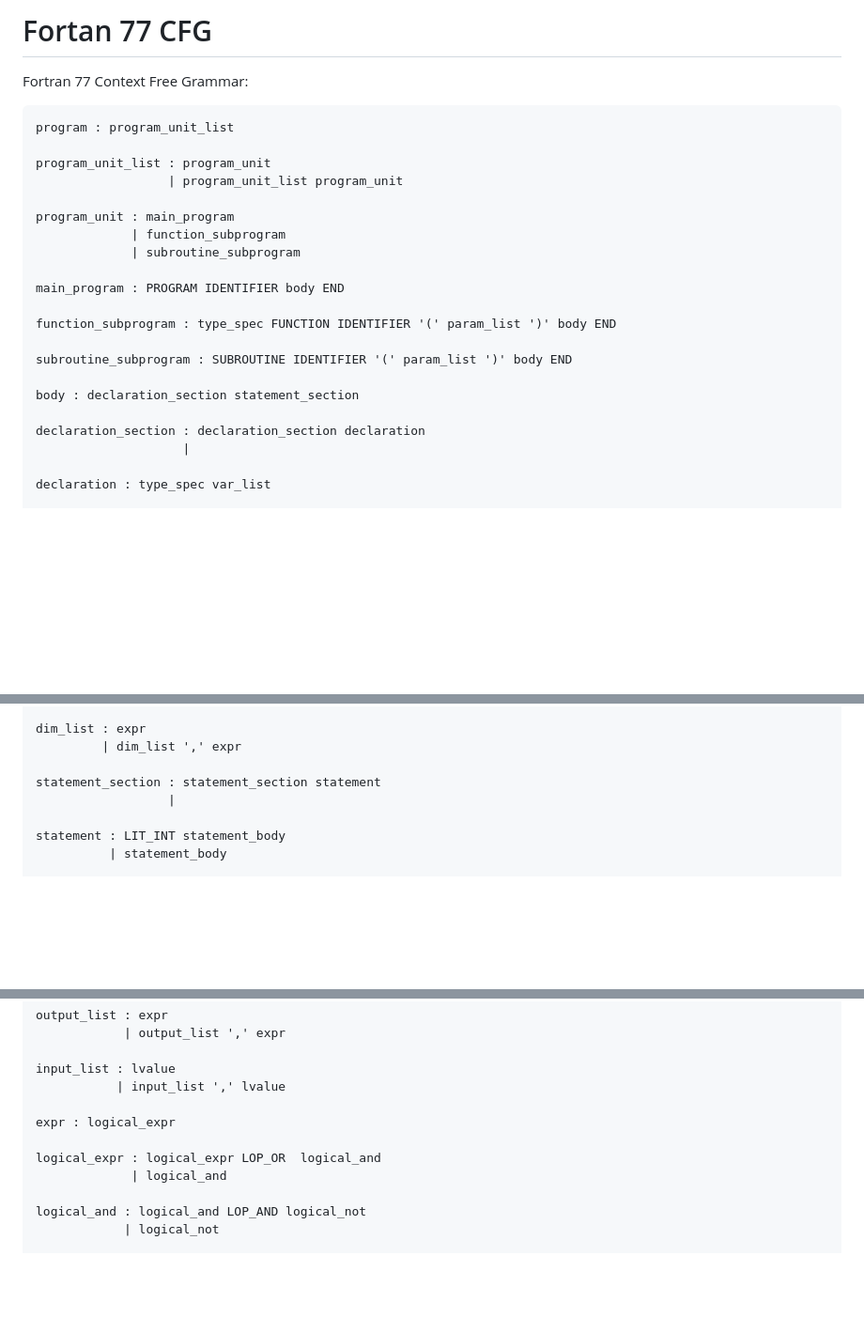
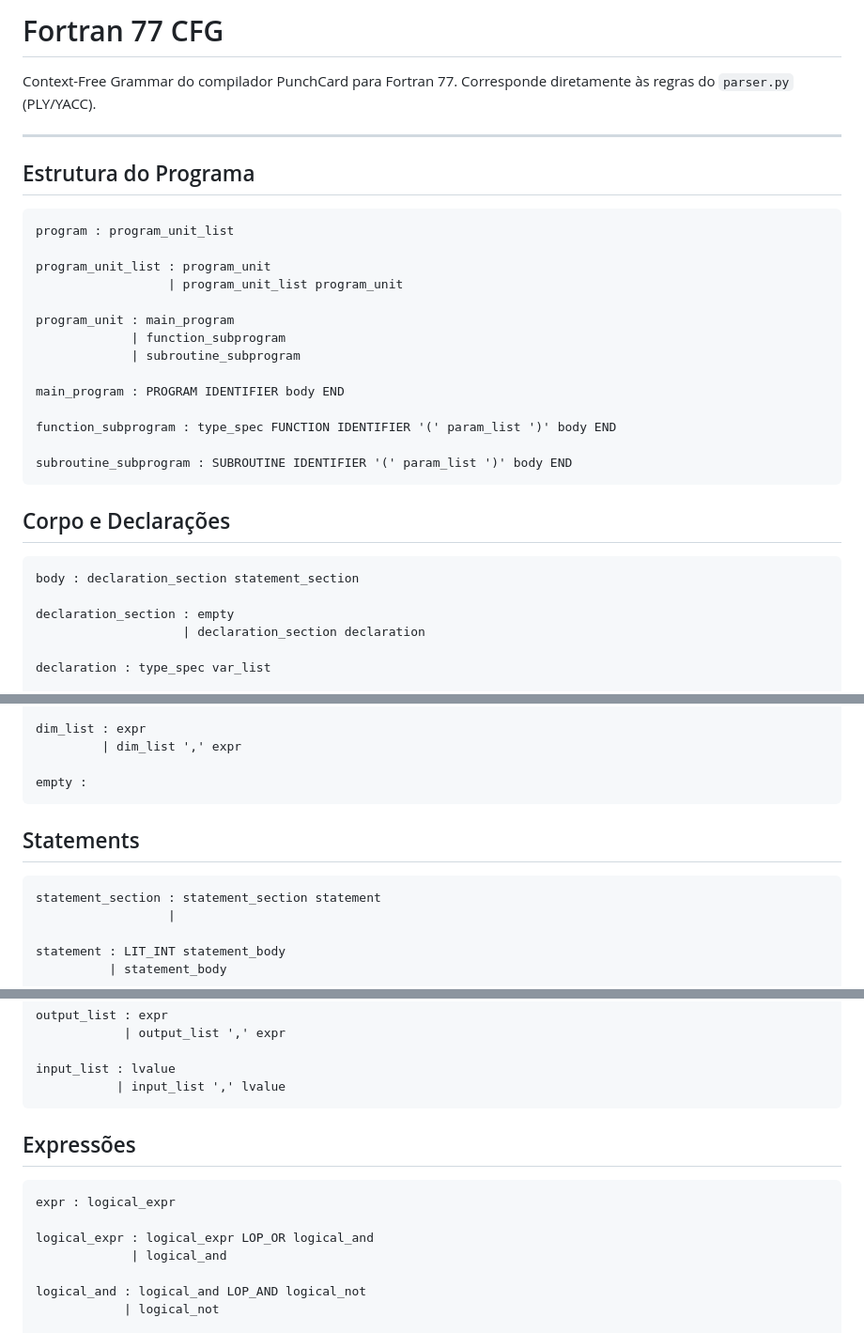
Before and after one commit to eduardo106919/TP_PL_25-26, a Markdown page: CFG.md, 3 parts joined by grey strips. Shown at 94% size. Drawn GitHub-style; blank space fills up the shorter version.

Commit message:
docs: restructure CFG with sections and fix declaration rules

````diff
--- a/CFG.md
+++ b/CFG.md
@@ -1,6 +1,11 @@
-# Fortan 77 CFG
+# Fortran 77 CFG
 
-Fortran 77 Context Free Grammar:
+Context-Free Grammar do compilador PunchCard para Fortran 77.
+Corresponde diretamente às regras do `parser.py` (PLY/YACC).
+
+---
+
+## Estrutura do Programa
 
 ```
 program : program_unit_list
@@ -17,11 +22,15 @@ main_program : PROGRAM IDENTIFIER body END
 function_subprogram : type_spec FUNCTION IDENTIFIER '(' param_list ')' body END
 
 subroutine_subprogram : SUBROUTINE IDENTIFIER '(' param_list ')' body END
+```
 
+## Corpo e Declarações
+
+```
 body : declaration_section statement_section
 
-declaration_section : declaration_section declaration
-                    |
+declaration_section : empty
+                    | declaration_section declaration
 
 declaration : type_spec var_list
 
@@ -40,6 +49,12 @@ var_decl : IDENTIFIER
 dim_list : expr
          | dim_list ',' expr
 
+empty :
+```
+
+## Statements
+
+```
 statement_section : statement_section statement
                   |
 
@@ -101,10 +116,14 @@ output_list : expr
 
 input_list : lvalue
            | input_list ',' lvalue
+```
 
+## Expressões
+
+```
 expr : logical_expr
 
-logical_expr : logical_expr LOP_OR  logical_and
+logical_expr : logical_expr LOP_OR logical_and
              | logical_and
 
 logical_and : logical_and LOP_AND logical_not
````
Also changed, not shown: other parts of CFG.md (+0 -1 lines).
